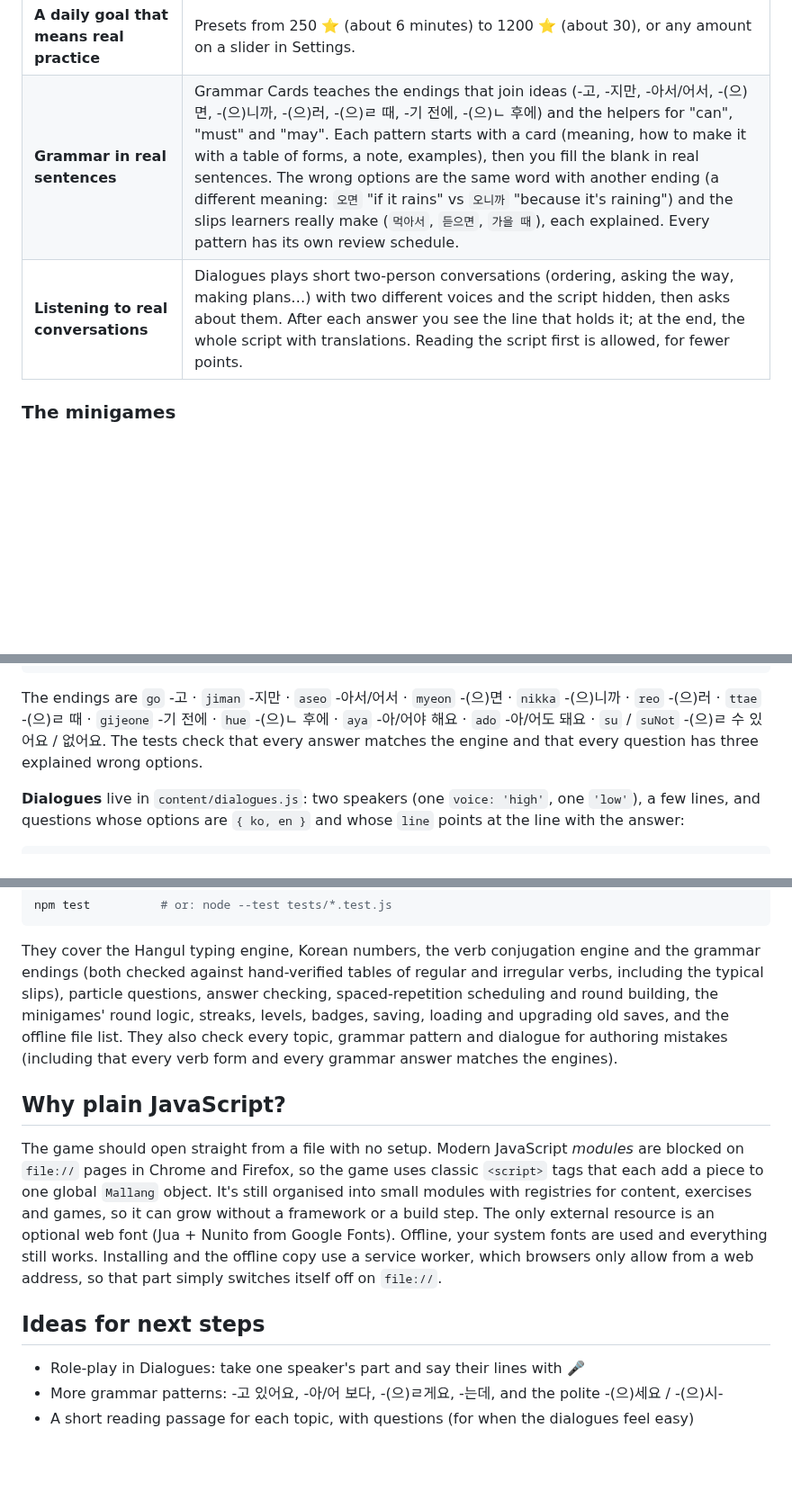
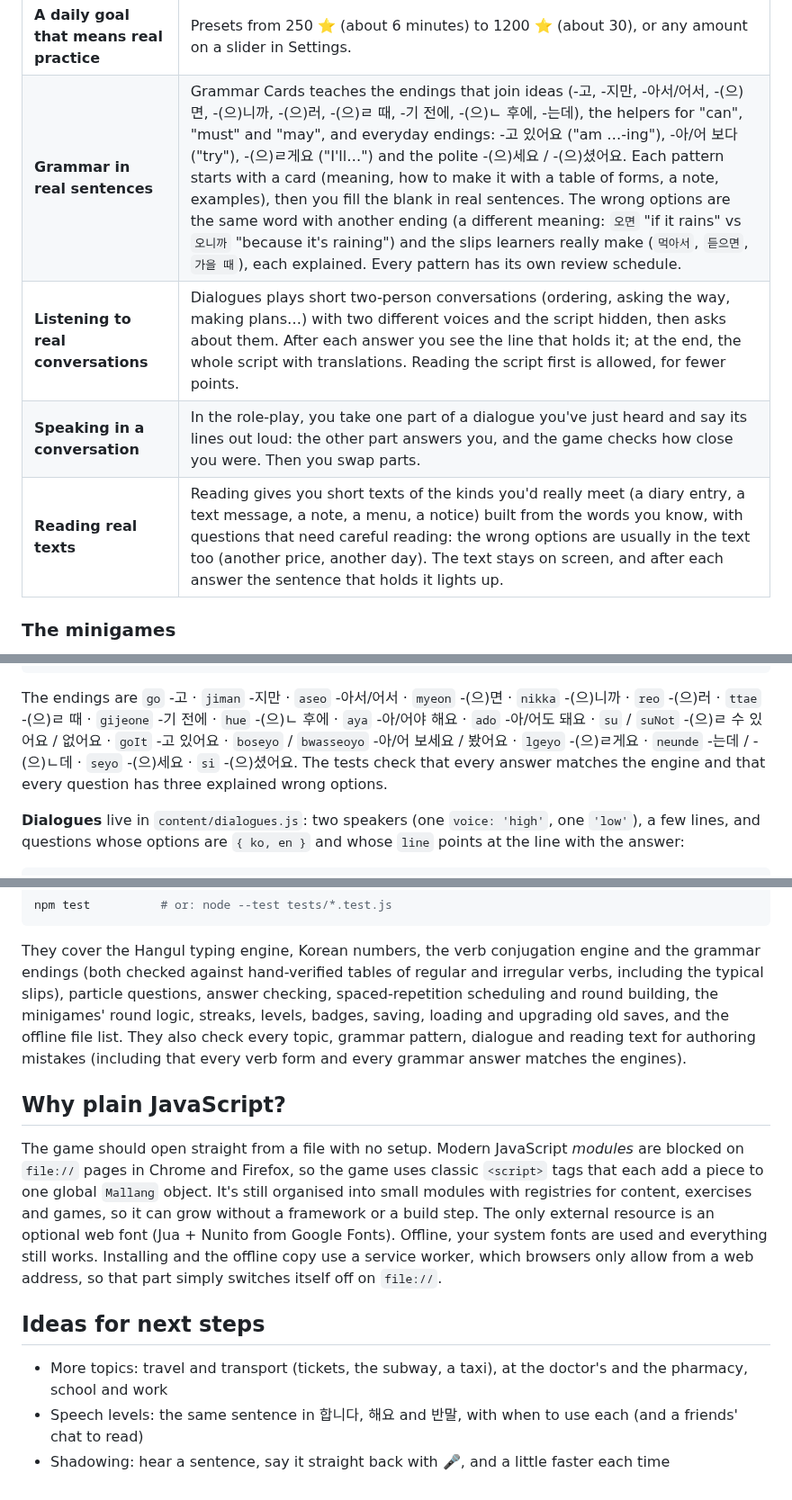
Before and after one commit to jaluig/Korean-game, a Markdown page: README.md, 3 parts joined by grey strips. Shown at 90% size. Rendered like a GitHub page; blank space fills up the shorter version.

```diff
--- a/README.md
+++ b/README.md
@@ -62,8 +64,10 @@ The game follows a few well-established ideas about learning vocabulary:
 | **Train your ear** | Sound Twins plays one of two or three look-alike words (달 / 탈 / 딸, 거울 / 겨울, 반 / 방 / 밤) so you learn to hear the difference. Well-known sentences are sometimes dictated for you to write down. |
 | **Practice counts everywhere** | The fast games (Speed Match, Balloon Pop, Particle Lab, Verb Magic, Number Shop) use the words and sentences you've learned: a slip marks that word or sentence as tricky, so Word Cards and the Sentence Builder bring it back soon. |
 | **A daily goal that means real practice** | Presets from 250 ⭐ (about 6 minutes) to 1200 ⭐ (about 30), or any amount on a slider in Settings. |
-| **Grammar in real sentences** | Grammar Cards teaches the endings that join ideas (-고, -지만, -아서/어서, -(으)면, -(으)니까, -(으)러, -(으)ㄹ 때, -기 전에, -(으)ㄴ 후에) and the helpers for "can", "must" and "may". Each pattern starts with a card (meaning, how to make it with a table of forms, a note, examples), then you fill the blank in real sentences. The wrong options are the same word with another ending (a different meaning: `오면` "if it rains" vs `오니까` "because it's raining") and the slips learners really make (`먹아서`, `듣으면`, `가을 때`), each explained. Every pattern has its own review schedule. |
+| **Grammar in real sentences** | Grammar Cards teaches the endings that join ideas (-고, -지만, -아서/어서, -(으)면, -(으)니까, -(으)러, -(으)ㄹ 때, -기 전에, -(으)ㄴ 후에, -는데), the helpers for "can", "must" and "may", and everyday endings: -고 있어요 ("am …-ing"), -아/어 보다 ("try"), -(으)ㄹ게요 ("I'll…") and the polite -(으)세요 / -(으)셨어요. Each pattern starts with a card (meaning, how to make it with a table of forms, a note, examples), then you fill the blank in real sentences. The wrong options are the same word with another ending (a different meaning: `오면` "if it rains" vs `오니까` "because it's raining") and the slips learners really make (`먹아서`, `듣으면`, `가을 때`), each explained. Every pattern has its own review schedule. |
 | **Listening to real conversations** | Dialogues plays short two-person conversations (ordering, asking the way, making plans…) with two different voices and the script hidden, then asks about them. After each answer you see the line that holds it; at the end, the whole script with translations. Reading the script first is allowed, for fewer points. |
+| **Speaking in a conversation** | In the role-play, you take one part of a dialogue you've just heard and say its lines out loud: the other part answers you, and the game checks how close you were. Then you swap parts. |
+| **Reading real texts** | Reading gives you short texts of the kinds you'd really meet (a diary entry, a text message, a note, a menu, a notice) built from the words you know, with questions that need careful reading: the wrong options are usually in the text too (another price, another day). The text stays on screen, and after each answer the sentence that holds it lights up. |
 
 ### The minigames
 
@@ -209,8 +214,9 @@ hand-written wrong options:
 
 The endings are `go` -고 · `jiman` -지만 · `aseo` -아서/어서 · `myeon` -(으)면 · `nikka` -(으)니까 · `reo` -(으)러 ·
 `ttae` -(으)ㄹ 때 · `gijeone` -기 전에 · `hue` -(으)ㄴ 후에 · `aya` -아/어야 해요 · `ado` -아/어도 돼요 · `su` / `suNot`
--(으)ㄹ 수 있어요 / 없어요. The tests check that every answer matches the engine and that every question has
-three explained wrong options.
+-(으)ㄹ 수 있어요 / 없어요 · `goIt` -고 있어요 · `boseyo` / `bwasseoyo` -아/어 보세요 / 봤어요 · `lgeyo` -(으)ㄹ게요 ·
+`neunde` -는데 / -(으)ㄴ데 · `seyo` -(으)세요 · `si` -(으)셨어요. The tests check that every answer matches the engine
+and that every question has three explained wrong options.
 
 **Dialogues** live in `content/dialogues.js`: two speakers (one `voice: 'high'`, one `'low'`), a few lines,
 and questions whose options are `{ ko, en }` and whose `line` points at the line with the answer:
@@ -303,7 +325,7 @@ They cover the Hangul typing engine, Korean numbers, the verb conjugation engine
 endings (both checked against hand-verified tables of regular and irregular verbs, including the
 typical slips), particle questions, answer checking, spaced-repetition scheduling and round building,
 the minigames' round logic, streaks, levels, badges, saving, loading and upgrading old saves, and the
-offline file list. They also check every topic, grammar pattern and dialogue for authoring mistakes
+offline file list. They also check every topic, grammar pattern, dialogue and reading text for authoring mistakes
 (including that every verb form and every grammar answer matches the engines).
 
 ## Why plain JavaScript?
@@ -318,6 +340,6 @@ which browsers only allow from a web address, so that part simply switches itsel
 
 ## Ideas for next steps
 
-- Role-play in Dialogues: take one speaker's part and say their lines with 🎤
-- More grammar patterns: -고 있어요, -아/어 보다, -(으)ㄹ게요, -는데, and the polite -(으)세요 / -(으)시-
-- A short reading passage for each topic, with questions (for when the dialogues feel easy)
+- More topics: travel and transport (tickets, the subway, a taxi), at the doctor's and the pharmacy, school and work
+- Speech levels: the same sentence in 합니다, 해요 and 반말, with when to use each (and a friends' chat to read)
+- Shadowing: hear a sentence, say it straight back with 🎤, and a little faster each time
```
Also changed, not shown: other parts of README.md (+26 -7 lines), docs/screenshots/grammar-new.png (added), docs/screenshots/reading.png (added), docs/screenshots/role-play.png (added).
